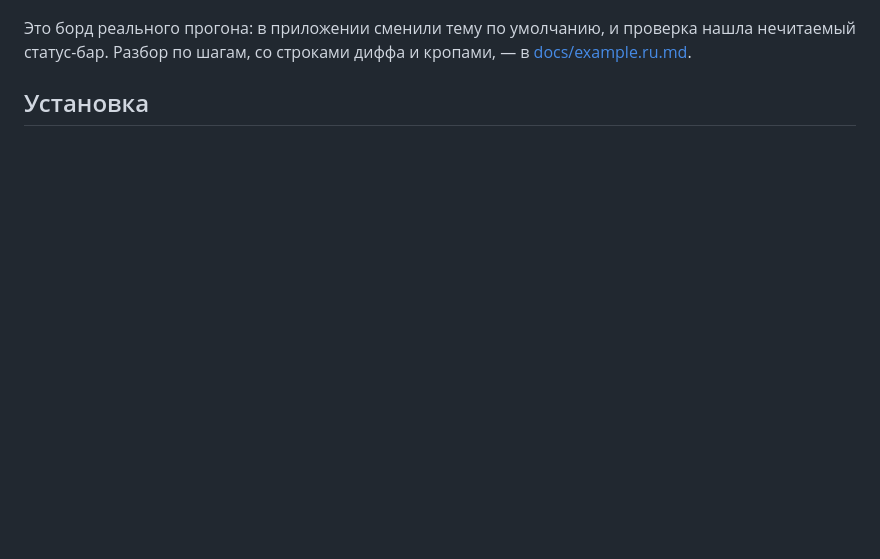
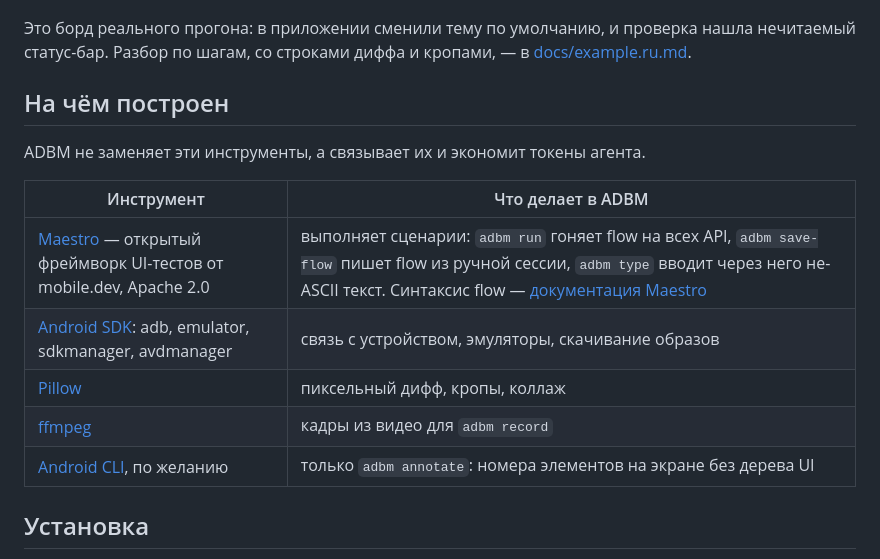
Before and after one commit to StasPotapov/adbm, a Markdown page: README.ru.md, the part around one of its changes. Rendered like a GitHub page; blank space fills up the shorter version.

Commit message:
README: раздел «На чём построен» — Maestro (открытый, Apache 2.0) и что он делает в ADBM, Android SDK, Pillow, ffmpeg, Android CLI; ссылка на Maestro в установке

```diff
--- a/README.ru.md
+++ b/README.ru.md
@@ -33,5 +33,17 @@ Claude Code skill и CLI `adbm`: агент работает с Android-устр
 Это борд реального прогона: в приложении сменили тему по умолчанию, и проверка нашла нечитаемый
 статус-бар. Разбор по шагам, со строками диффа и кропами, — в [docs/example.ru.md](docs/example.ru.md).
 
+## На чём построен
+
+ADBM не заменяет эти инструменты, а связывает их и экономит токены агента.
+
+| Инструмент | Что делает в ADBM |
+|---|---|
+| [Maestro](https://github.com/mobile-dev-inc/Maestro) — открытый фреймворк UI-тестов от mobile.dev, Apache 2.0 | выполняет сценарии: `adbm run` гоняет flow на всех API, `adbm save-flow` пишет flow из ручной сессии, `adbm type` вводит через него не-ASCII текст. Синтаксис flow — [документация Maestro](https://docs.maestro.dev) |
+| [Android SDK](https://developer.android.com/tools): adb, emulator, sdkmanager, avdmanager | связь с устройством, эмуляторы, скачивание образов |
+| [Pillow](https://python-pillow.github.io) | пиксельный дифф, кропы, коллаж |
+| [ffmpeg](https://ffmpeg.org) | кадры из видео для `adbm record` |
+| [Android CLI](https://developer.android.com/tools/agents/android-cli), по желанию | только `adbm annotate`: номера элементов на экране без дерева UI |
+
 ## Установка
 
```
Also changed, not shown: other parts of README.ru.md (+1 -1 lines), README.md (+13 -1 lines).
